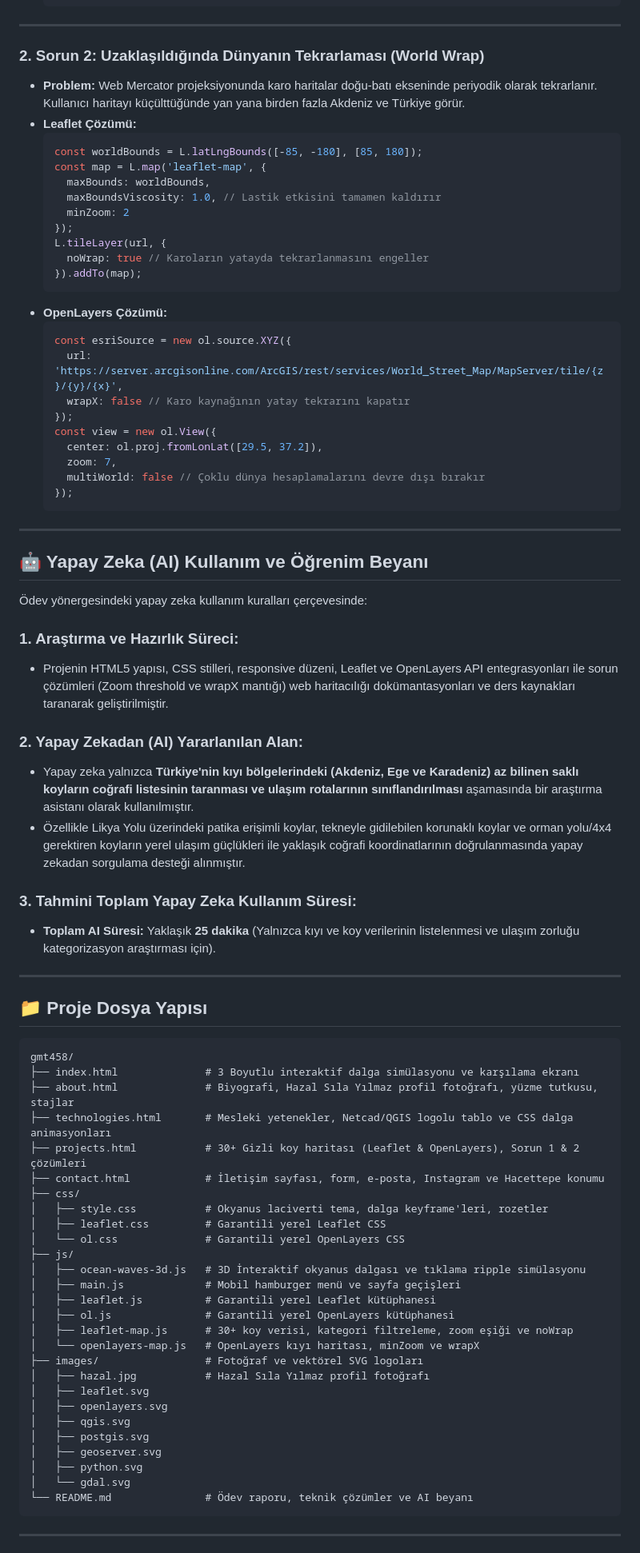
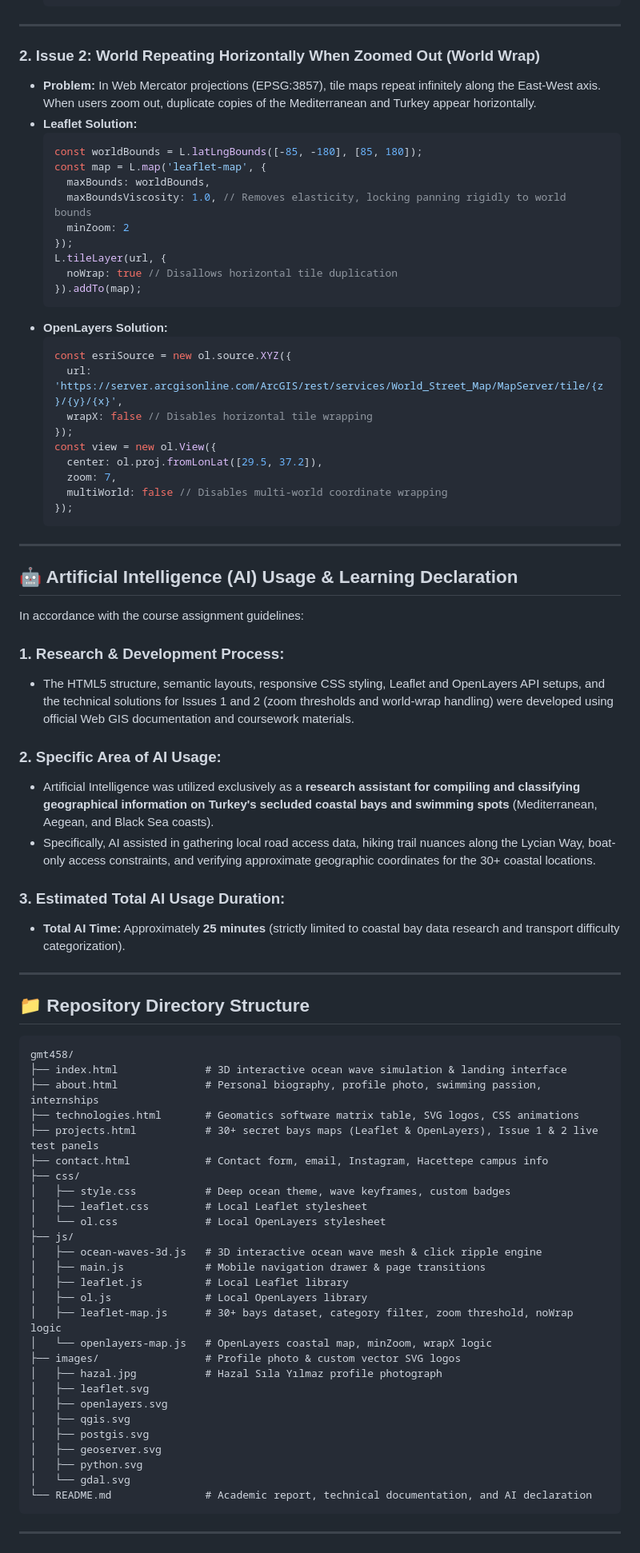
Before and after one commit to hazalsila/gmt458, a Markdown page: README.md, the part around one of its changes. Shown at 80% size. Rendered like a GitHub page.

Commit message:
docs: Translate complete README to English for academic course submission

````diff
--- a/README.md
+++ b/README.md
@@ -60,73 +60,73 @@ En büyük ilgi alanım olan **yüzme** tutkusunu mühendislik eğitimiyle birle
 
 ---
 
-### 2. Sorun 2: Uzaklaşıldığında Dünyanın Tekrarlaması (World Wrap)
-* **Problem:** Web Mercator projeksiyonunda karo haritalar doğu-batı ekseninde periyodik olarak tekrarlanır. Kullanıcı haritayı küçülttüğünde yan yana birden fazla Akdeniz ve Türkiye görür.
-* **Leaflet Çözümü:**
+### 2. Issue 2: World Repeating Horizontally When Zoomed Out (World Wrap)
+* **Problem:** In Web Mercator projections (EPSG:3857), tile maps repeat infinitely along the East-West axis. When users zoom out, duplicate copies of the Mediterranean and Turkey appear horizontally.
+* **Leaflet Solution:**
   ```javascript
   const worldBounds = L.latLngBounds([-85, -180], [85, 180]);
   const map = L.map('leaflet-map', {
     maxBounds: worldBounds,
-    maxBoundsViscosity: 1.0, // Lastik etkisini tamamen kaldırır
+    maxBoundsViscosity: 1.0, // Removes elasticity, locking panning rigidly to world bounds
     minZoom: 2
   });
   L.tileLayer(url, {
-    noWrap: true // Karoların yatayda tekrarlanmasını engeller
+    noWrap: true // Disallows horizontal tile duplication
   }).addTo(map);
   ```
-* **OpenLayers Çözümü:**
+* **OpenLayers Solution:**
   ```javascript
   const esriSource = new ol.source.XYZ({
     url: 'https://server.arcgisonline.com/ArcGIS/rest/services/World_Street_Map/MapServer/tile/{z}/{y}/{x}',
-    wrapX: false // Karo kaynağının yatay tekrarını kapatır
+    wrapX: false // Disables horizontal tile wrapping
   });
   const view = new ol.View({
     center: ol.proj.fromLonLat([29.5, 37.2]),
     zoom: 7,
-    multiWorld: false // Çoklu dünya hesaplamalarını devre dışı bırakır
+    multiWorld: false // Disables multi-world coordinate wrapping
   });
   ```
 
 ---
 
-## 🤖 Yapay Zeka (AI) Kullanım ve Öğrenim Beyanı
+## 🤖 Artificial Intelligence (AI) Usage & Learning Declaration
 
-Ödev yönergesindeki yapay zeka kullanım kuralları çerçevesinde:
+In accordance with the course assignment guidelines:
 
-### 1. Araştırma ve Hazırlık Süreci:
-* Projenin HTML5 yapısı, CSS stilleri, responsive düzeni, Leaflet ve OpenLayers API entegrasyonları ile sorun çözümleri (Zoom threshold ve wrapX mantığı) web haritacılığı dokümantasyonları ve ders kaynakları taranarak geliştirilmiştir.
+### 1. Research & Development Process:
+* The HTML5 structure, semantic layouts, responsive CSS styling, Leaflet and OpenLayers API setups, and the technical solutions for Issues 1 and 2 (zoom thresholds and world-wrap handling) were developed using official Web GIS documentation and coursework materials.
 
-### 2. Yapay Zekadan (AI) Yararlanılan Alan:
-* Yapay zeka yalnızca **Türkiye'nin kıyı bölgelerindeki (Akdeniz, Ege ve Karadeniz) az bilinen saklı koyların coğrafi listesinin taranması ve ulaşım rotalarının sınıflandırılması** aşamasında bir araştırma asistanı olarak kullanılmıştır.
-* Özellikle Likya Yolu üzerindeki patika erişimli koylar, tekneyle gidilebilen korunaklı koylar ve orman yolu/4x4 gerektiren koyların yerel ulaşım güçlükleri ile yaklaşık coğrafi koordinatlarının doğrulanmasında yapay zekadan sorgulama desteği alınmıştır.
+### 2. Specific Area of AI Usage:
+* Artificial Intelligence was utilized exclusively as a **research assistant for compiling and classifying geographical information on Turkey's secluded coastal bays and swimming spots** (Mediterranean, Aegean, and Black Sea coasts).
+* Specifically, AI assisted in gathering local road access data, hiking trail nuances along the Lycian Way, boat-only access constraints, and verifying approximate geographic coordinates for the 30+ coastal locations.
 
-### 3. Tahmini Toplam Yapay Zeka Kullanım Süresi:
-* **Toplam AI Süresi:** Yaklaşık **25 dakika** (Yalnızca kıyı ve koy verilerinin listelenmesi ve ulaşım zorluğu kategorizasyon araştırması için).
+### 3. Estimated Total AI Usage Duration:
+* **Total AI Time:** Approximately **25 minutes** (strictly limited to coastal bay data research and transport difficulty categorization).
 
 ---
 
-## 📁 Proje Dosya Yapısı
+## 📁 Repository Directory Structure
 
 ```
 gmt458/
-├── index.html              # 3 Boyutlu interaktif dalga simülasyonu ve karşılama ekranı
-├── about.html              # Biyografi, Hazal Sıla Yılmaz profil fotoğrafı, yüzme tutkusu, stajlar
-├── technologies.html       # Mesleki yetenekler, Netcad/QGIS logolu tablo ve CSS dalga animasyonları
-├── projects.html           # 30+ Gizli koy haritası (Leaflet & OpenLayers), Sorun 1 & 2 çözümleri
-├── contact.html            # İletişim sayfası, form, e-posta, Instagram ve Hacettepe konumu
+├── index.html              # 3D interactive ocean wave simulation & landing interface
+├── about.html              # Personal biography, profile photo, swimming passion, internships
+├── technologies.html       # Geomatics software matrix table, SVG logos, CSS animations
+├── projects.html           # 30+ secret bays maps (Leaflet & OpenLayers), Issue 1 & 2 live test panels
+├── contact.html            # Contact form, email, Instagram, Hacettepe campus info
 ├── css/
-│   ├── style.css           # Okyanus laciverti tema, dalga keyframe'leri, rozetler
-│   ├── leaflet.css         # Garantili yerel Leaflet CSS
-│   └── ol.css              # Garantili yerel OpenLayers CSS
+│   ├── style.css           # Deep ocean theme, wave keyframes, custom badges
+│   ├── leaflet.css         # Local Leaflet stylesheet
+│   └── ol.css              # Local OpenLayers stylesheet
 ├── js/
-│   ├── ocean-waves-3d.js   # 3D İnteraktif okyanus dalgası ve tıklama ripple simülasyonu
-│   ├── main.js             # Mobil hamburger menü ve sayfa geçişleri
-│   ├── leaflet.js          # Garantili yerel Leaflet kütüphanesi
-│   ├── ol.js               # Garantili yerel OpenLayers kütüphanesi
-│   ├── leaflet-map.js      # 30+ koy verisi, kategori filtreleme, zoom eşiği ve noWrap
-│   └── openlayers-map.js   # OpenLayers kıyı haritası, minZoom ve wrapX
-├── images/                 # Fotoğraf ve vektörel SVG logoları
-│   ├── hazal.jpg           # Hazal Sıla Yılmaz profil fotoğrafı
+│   ├── ocean-waves-3d.js   # 3D interactive ocean wave mesh & click ripple engine
+│   ├── main.js             # Mobile navigation drawer & page transitions
+│   ├── leaflet.js          # Local Leaflet library
+│   ├── ol.js               # Local OpenLayers library
+│   ├── leaflet-map.js      # 30+ bays dataset, category filter, zoom threshold, noWrap logic
+│   └── openlayers-map.js   # OpenLayers coastal map, minZoom, wrapX logic
+├── images/                 # Profile photo & custom vector SVG logos
+│   ├── hazal.jpg           # Hazal Sıla Yılmaz profile photograph
 │   ├── leaflet.svg
 │   ├── openlayers.svg
 │   ├── qgis.svg
@@ -134,7 +134,7 @@ gmt458/
 │   ├── geoserver.svg
 │   ├── python.svg
 │   └── gdal.svg
-└── README.md               # Ödev raporu, teknik çözümler ve AI beyanı
+└── README.md               # Academic report, technical documentation, and AI declaration
 ```
 
 ---
````
Also changed, not shown: other parts of README.md (+24 -24 lines).
